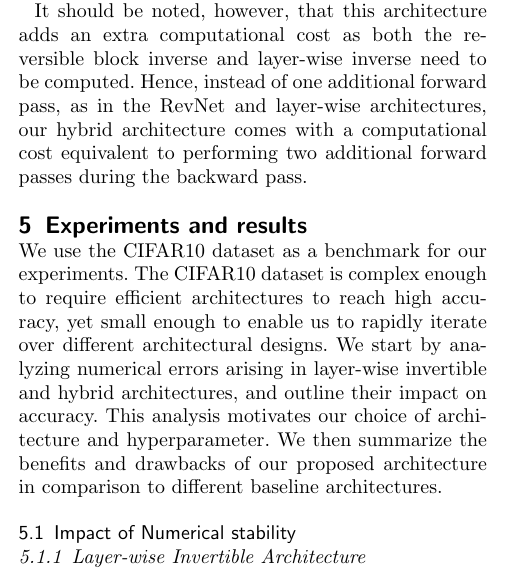
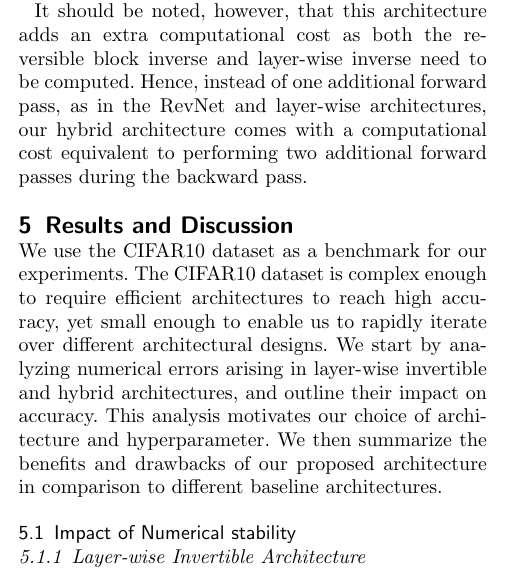
Before and after one commit to TristHas/rev_article, a LaTeX document (bmc_article.tex): part of one column of page 10 of 14, cut so that both start at the same text. Compiled offline with pdfLaTeX.

Commit message:
Minor fix

```diff
--- a/bmc_article.tex
+++ b/bmc_article.tex
@@ -911,7 +911,7 @@ Hence, instead of one additional forward pass, as in the RevNet and layer-wise a
 our hybrid architecture comes with a computational cost equivalent to performing two additional forward passes
 during the backward pass.
 
-\section{Experiments and results}
+\section{Results and Discussion}
 
 We use the CIFAR10 dataset as a benchmark for our experiments.
 The CIFAR10 dataset is complex enough to require efficient architectures to reach high accuracy,
```
Also changed, not shown: bmc_article.pdf, 2 other files.
